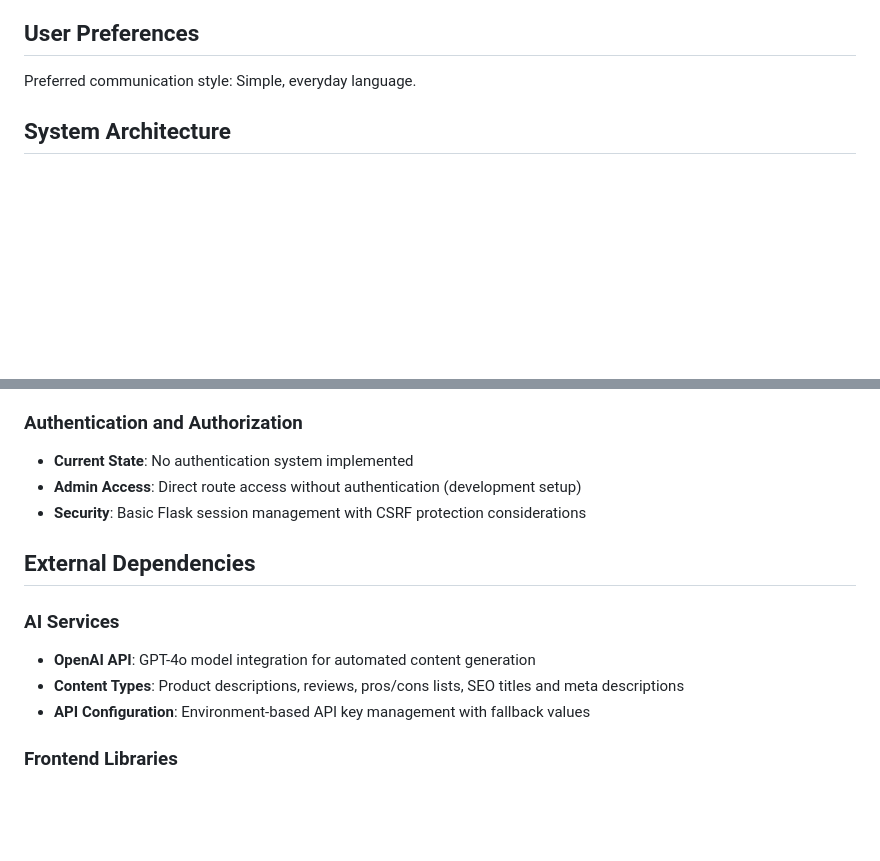
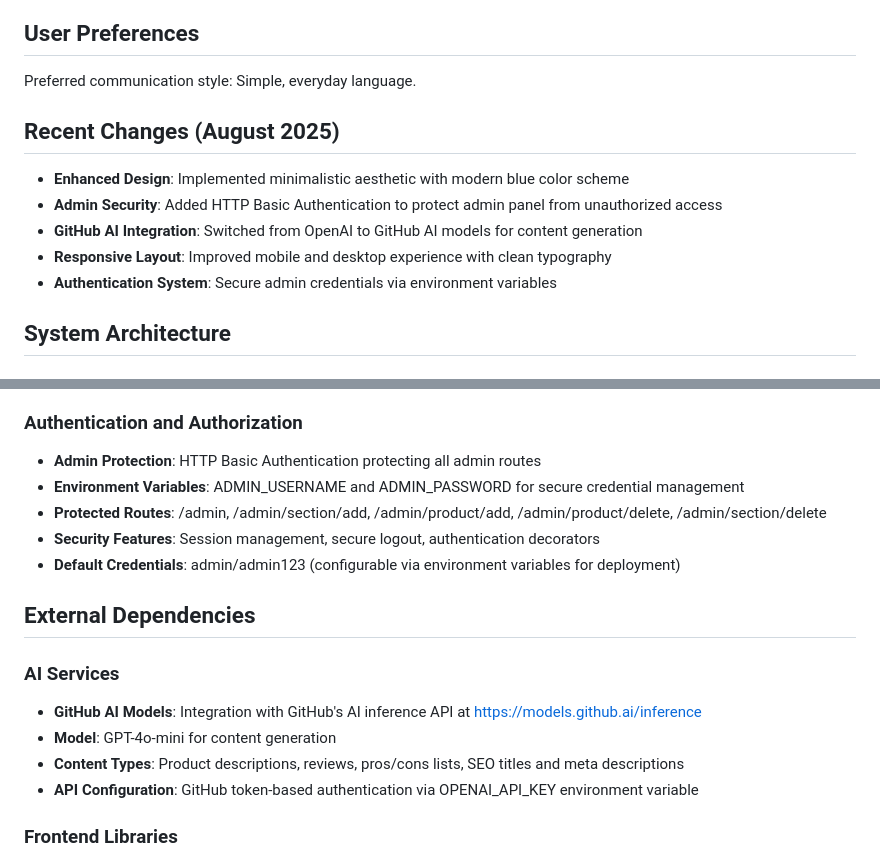
Before and after one commit to Chinmaytikole/DiscoverCart, a Markdown page: replit.md, 2 parts joined by grey strips. GitHub-like rendering; blank space fills up the shorter version.

Commit message:
Secure admin access and update AI models for content generation
Implement HTTP Basic Authentication for admin panel, switch AI models to GitHub's inference API, and update documentation to reflect these changes.

Replit-Commit-Author: Agent
Replit-Commit-Session-Id: ad024d2f-b1df-468e-af27-dfb68dcb4b73
Replit-Commit-Checkpoint-Type: full_checkpoint
Replit-Commit-Screenshot-Url: https://storage.googleapis.com/screenshot-production-us-central1/269210c2-ea58-44a1-8dd8-14af01d35ae1/ad024d2f-b1df-468e-af27-dfb68dcb4b73/nT6ZEye

```diff
--- a/replit.md
+++ b/replit.md
@@ -7,6 +7,14 @@ AI Affiliate Hub is a Flask-based web application that generates comprehensive a
 ## User Preferences
 
 Preferred communication style: Simple, everyday language.
+
+## Recent Changes (August 2025)
+
+- **Enhanced Design**: Implemented minimalistic aesthetic with modern blue color scheme
+- **Admin Security**: Added HTTP Basic Authentication to protect admin panel from unauthorized access
+- **GitHub AI Integration**: Switched from OpenAI to GitHub AI models for content generation
+- **Responsive Layout**: Improved mobile and desktop experience with clean typography
+- **Authentication System**: Secure admin credentials via environment variables
 
 ## System Architecture
 
@@ -32,16 +40,19 @@ Preferred communication style: Simple, everyday language.
 - **Search Implementation**: Basic text search across product names, descriptions, and reviews
 
 ### Authentication and Authorization
-- **Current State**: No authentication system implemented
-- **Admin Access**: Direct route access without authentication (development setup)
-- **Security**: Basic Flask session management with CSRF protection considerations
+- **Admin Protection**: HTTP Basic Authentication protecting all admin routes
+- **Environment Variables**: ADMIN_USERNAME and ADMIN_PASSWORD for secure credential management
+- **Protected Routes**: /admin, /admin/section/add, /admin/product/add, /admin/product/delete, /admin/section/delete
+- **Security Features**: Session management, secure logout, authentication decorators
+- **Default Credentials**: admin/admin123 (configurable via environment variables for deployment)
 
 ## External Dependencies
 
 ### AI Services
-- **OpenAI API**: GPT-4o model integration for automated content generation
+- **GitHub AI Models**: Integration with GitHub's AI inference API at https://models.github.ai/inference
+- **Model**: GPT-4o-mini for content generation
 - **Content Types**: Product descriptions, reviews, pros/cons lists, SEO titles and meta descriptions
-- **API Configuration**: Environment-based API key management with fallback values
+- **API Configuration**: GitHub token-based authentication via OPENAI_API_KEY environment variable
 
 ### Frontend Libraries
 - **Bootstrap 5**: CSS framework via CDN for responsive design
```
